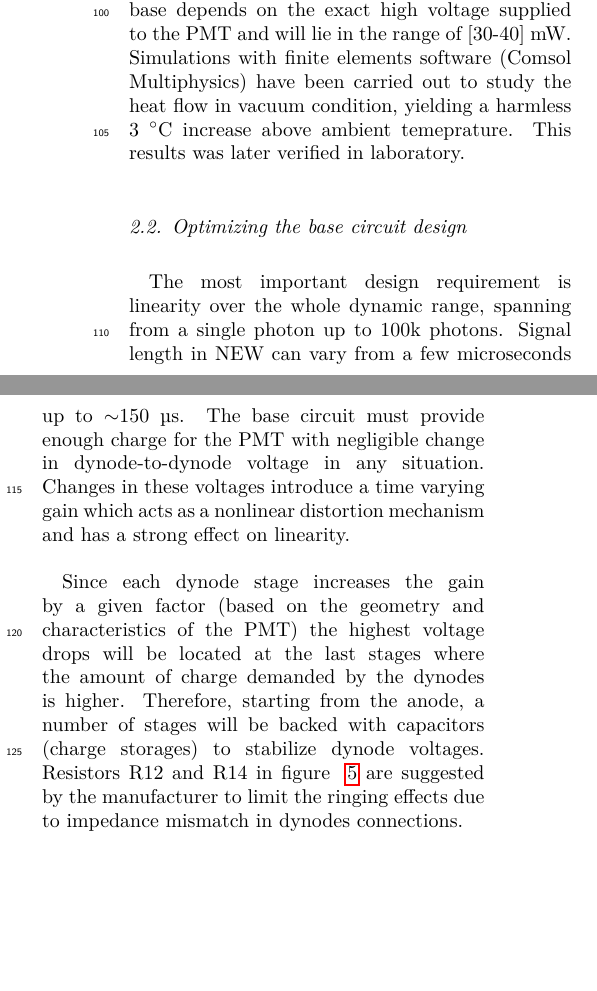
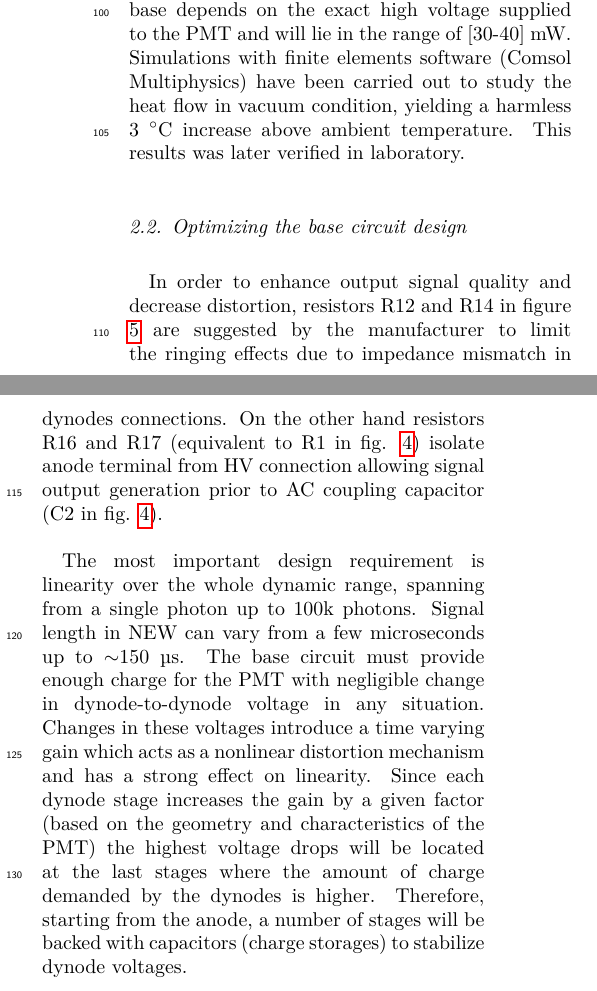
Before and after one commit to viherbos/EP_article_VA, a LaTeX paper (EP_article.tex): two parts of the columns of page 3 of 11, joined at a grey line, cut so that both start at the same text, the shorter picture padded with empty space. Compiled offline with pdfLaTeX.

Commit message:
VHB_review

```diff
--- a/EP_article.tex
+++ b/EP_article.tex
@@ -125,14 +125,15 @@ NEXT-White (NEW) experiment is looking for the neutrinoless double beta decay of
 
 \subsection {Power dissipation}
 
-\par Taking into account static power consumption constraints, a lower limit for resistor values can be established. Manufacturer recommended ratios between the twelve dynode voltages allow us to define a set of values for base resistors (R1-R11, R13, R15 and R18 in figure ~\ref{fig:BASE}, the actual PMT base circuit). Total power dissipation for each base depends on the exact high voltage supplied to the PMT and will lie in the range of [30-40]~mW. Simulations with finite elements software (Comsol Multiphysics) have been carried out to study the heat flow in vacuum condition, yielding a harmless 3~\degree{C} increase above ambient temeprature. This results was later verified in laboratory.
+\par Taking into account static power consumption constraints, a lower limit for resistor values can be established. Manufacturer recommended ratios between the twelve dynode voltages allow us to define a set of values for base resistors (R1-R11, R13, R15 and R18 in figure ~\ref{fig:BASE}, the actual PMT base circuit). Total power dissipation for each base depends on the exact high voltage supplied to the PMT and will lie in the range of [30-40]~mW. Simulations with finite elements software (Comsol Multiphysics) have been carried out to study the heat flow in vacuum condition, yielding a harmless 3~\degree{C} increase above ambient temperature. This results was later verified in laboratory.
 
 
 \subsection {Optimizing the base circuit design}
 
-\par The most important design requirement is linearity over the whole dynamic range, spanning from a single photon up to 100k photons. Signal length in NEW can vary from a few microseconds up to $\sim$150~\textmu s. The base circuit must provide enough charge for the PMT with negligible change in dynode-to-dynode voltage in any situation. Changes in these voltages introduce a time varying gain which acts as a nonlinear distortion mechanism and has a strong effect on linearity.
+\par In order to enhance output signal quality and decrease distortion, resistors R12 and R14 in figure ~\ref{fig:BASE} are suggested by the manufacturer to limit the ringing effects due to impedance mismatch in dynodes connections. On the other hand resistors R16 and R17 (equivalent to R1 in fig. \ref{fig:grounded_cathode}) isolate anode terminal from HV connection allowing signal output generation prior to AC coupling capacitor (C2 in fig. \ref{fig:grounded_cathode}).
 
-\par Since each dynode stage increases the gain by a given factor (based on the geometry and characteristics of the PMT) the highest voltage drops will be located at the last stages where the amount of charge demanded by the dynodes is higher. Therefore, starting from the anode, a number of stages will be backed with capacitors (charge storages) to stabilize dynode voltages. Resistors R12 and R14 in figure ~\ref{fig:BASE} are suggested by the manufacturer to limit the ringing effects due to impedance mismatch in dynodes connections.
+\par The most important design requirement is linearity over the whole dynamic range, spanning from a single photon up to 100k photons. Signal length in NEW can vary from a few microseconds up to $\sim$150~\textmu s. The base circuit must provide enough charge for the PMT with negligible change in dynode-to-dynode voltage in any situation. Changes in these voltages introduce a time varying gain which acts as a nonlinear distortion mechanism and has a strong effect on linearity. Since each dynode stage increases the gain by a given factor (based on the geometry and characteristics of the PMT) the highest voltage drops will be located at the last stages where the amount of charge demanded by the dynodes is higher. Therefore, starting from the anode, a number of stages will be backed with capacitors (charge storages) to stabilize dynode voltages.
+
 
 \par A trade-off between radiopurity limits \cite{1029-8479}  (as capacitors show a high activity in a number of radioisotopes) and linearity requires to carefully chose the minimum number of capacitors that allow to meet the linearity goal of a \mbox{worst-case} 1\%. %Table \ref{tab:R_C_values} shows required capacitors as well as their values.
 
```
Also changed, not shown: EP_article.pdf, 2 other files.
